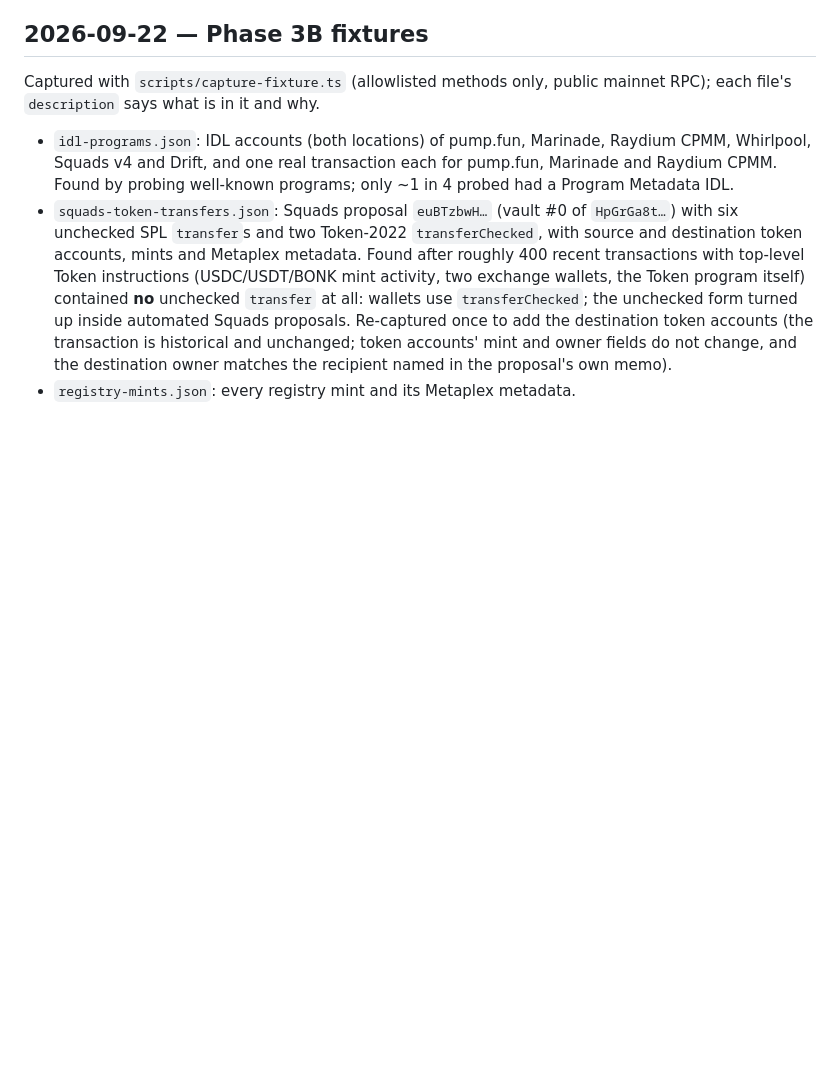
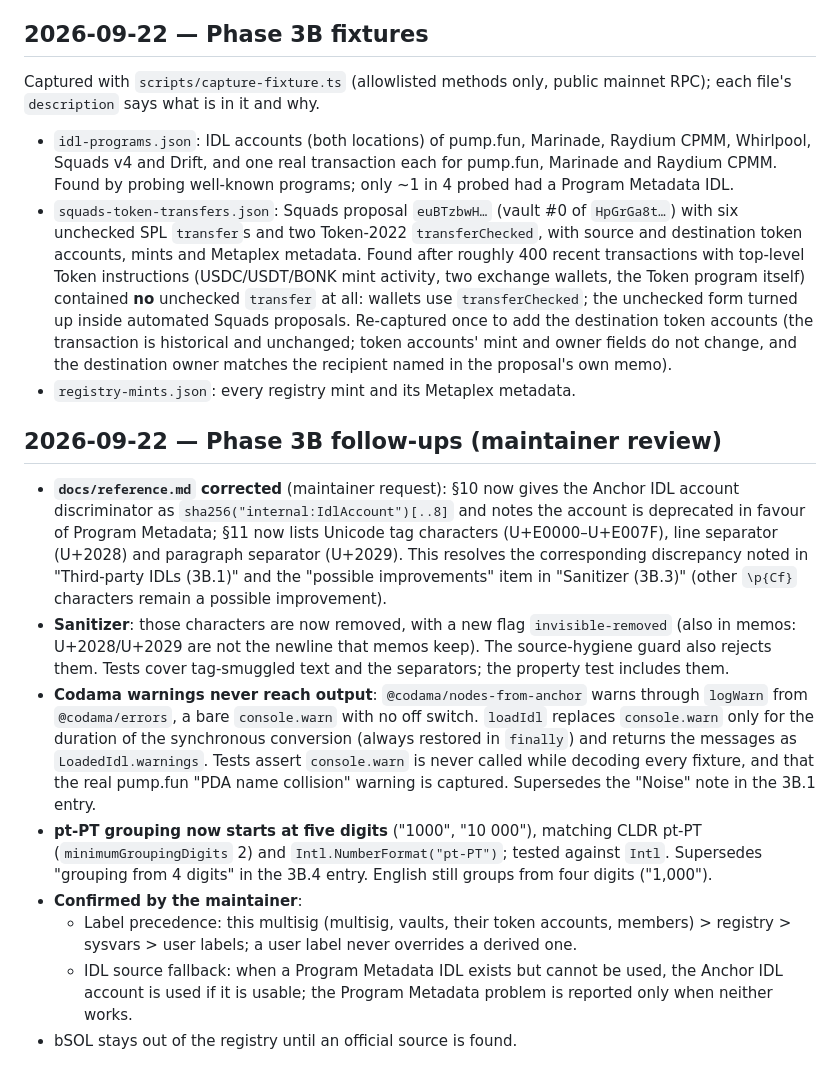
Before and after one commit to InBounded/vigil, a Markdown page: docs/DECISIONS.md, the part around the change. GitHub-like rendering; blank space fills up the shorter version.

Commit message:
docs: record Phase 3B review follow-ups and confirmed decisions
Co-Authored-By: Claude Opus 5.5 <noreply@anthropic.com>

```diff
--- a/docs/DECISIONS.md
+++ b/docs/DECISIONS.md
@@ -317,3 +317,14 @@ Captured with `scripts/capture-fixture.ts` (allowlisted methods only, public mai
 - `idl-programs.json`: IDL accounts (both locations) of pump.fun, Marinade, Raydium CPMM, Whirlpool, Squads v4 and Drift, and one real transaction each for pump.fun, Marinade and Raydium CPMM. Found by probing well-known programs; only ~1 in 4 probed had a Program Metadata IDL.
 - `squads-token-transfers.json`: Squads proposal `euBTzbwH…` (vault #0 of `HpGrGa8t…`) with six unchecked SPL `transfer`s and two Token-2022 `transferChecked`, with source and destination token accounts, mints and Metaplex metadata. Found after roughly 400 recent transactions with top-level Token instructions (USDC/USDT/BONK mint activity, two exchange wallets, the Token program itself) contained **no** unchecked `transfer` at all: wallets use `transferChecked`; the unchecked form turned up inside automated Squads proposals. Re-captured once to add the destination token accounts (the transaction is historical and unchanged; token accounts' mint and owner fields do not change, and the destination owner matches the recipient named in the proposal's own memo).
 - `registry-mints.json`: every registry mint and its Metaplex metadata.
+
+## 2026-09-22 — Phase 3B follow-ups (maintainer review)
+
+- **`docs/reference.md` corrected** (maintainer request): §10 now gives the Anchor IDL account discriminator as `sha256("internal:IdlAccount")[..8]` and notes the account is deprecated in favour of Program Metadata; §11 now lists Unicode tag characters (U+E0000–U+E007F), line separator (U+2028) and paragraph separator (U+2029). This resolves the corresponding discrepancy noted in "Third-party IDLs (3B.1)" and the "possible improvements" item in "Sanitizer (3B.3)" (other `\p{Cf}` characters remain a possible improvement).
+- **Sanitizer**: those characters are now removed, with a new flag `invisible-removed` (also in memos: U+2028/U+2029 are not the newline that memos keep). The source-hygiene guard also rejects them. Tests cover tag-smuggled text and the separators; the property test includes them.
+- **Codama warnings never reach output**: `@codama/nodes-from-anchor` warns through `logWarn` from `@codama/errors`, a bare `console.warn` with no off switch. `loadIdl` replaces `console.warn` only for the duration of the synchronous conversion (always restored in `finally`) and returns the messages as `LoadedIdl.warnings`. Tests assert `console.warn` is never called while decoding every fixture, and that the real pump.fun "PDA name collision" warning is captured. Supersedes the "Noise" note in the 3B.1 entry.
+- **pt-PT grouping now starts at five digits** ("1000", "10 000"), matching CLDR pt-PT (`minimumGroupingDigits` 2) and `Intl.NumberFormat("pt-PT")`; tested against `Intl`. Supersedes "grouping from 4 digits" in the 3B.4 entry. English still groups from four digits ("1,000").
+- **Confirmed by the maintainer**:
+  - Label precedence: this multisig (multisig, vaults, their token accounts, members) > registry > sysvars > user labels; a user label never overrides a derived one.
+  - IDL source fallback: when a Program Metadata IDL exists but cannot be used, the Anchor IDL account is used if it is usable; the Program Metadata problem is reported only when neither works.
+- bSOL stays out of the registry until an official source is found.
```
